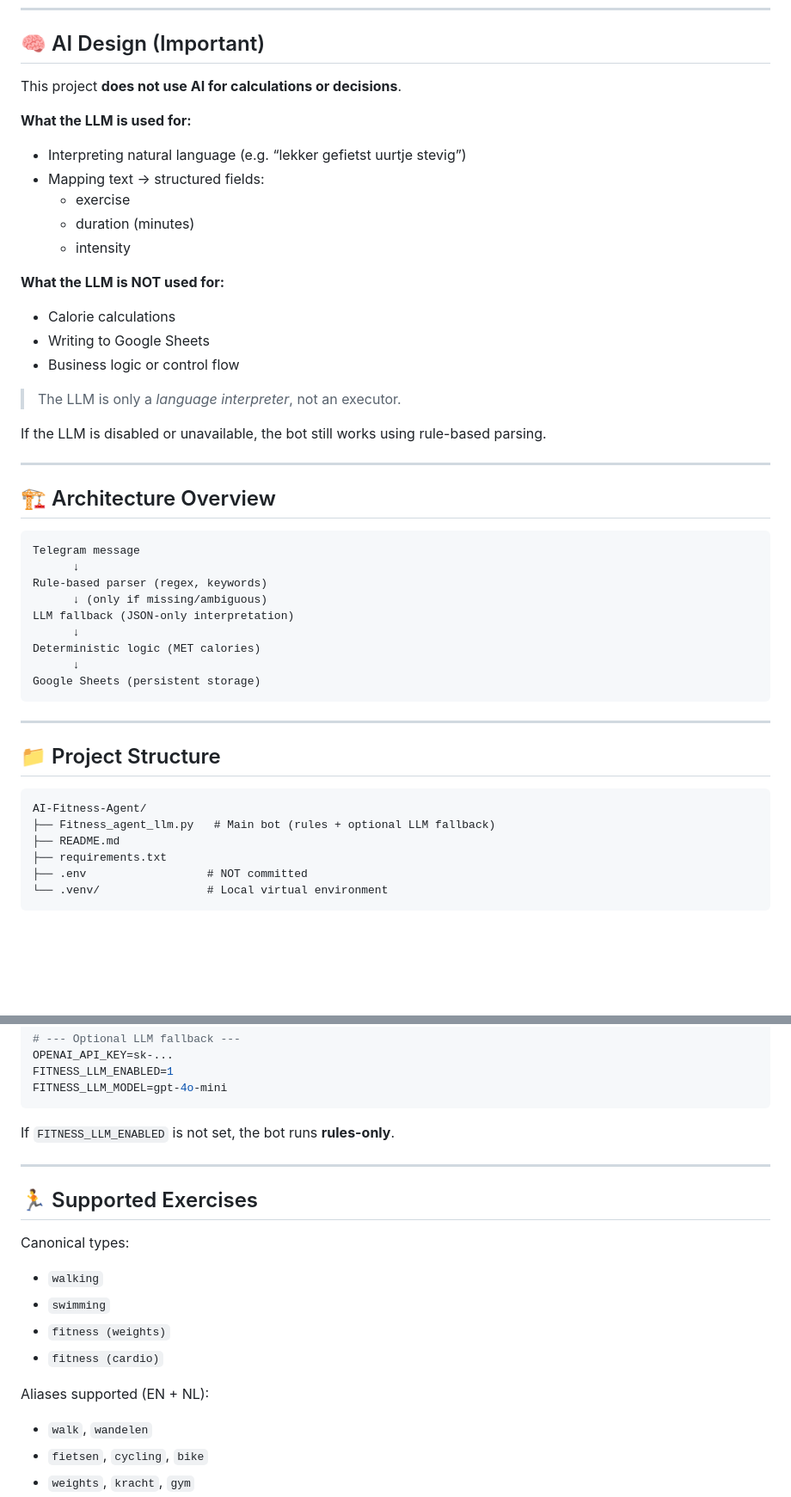
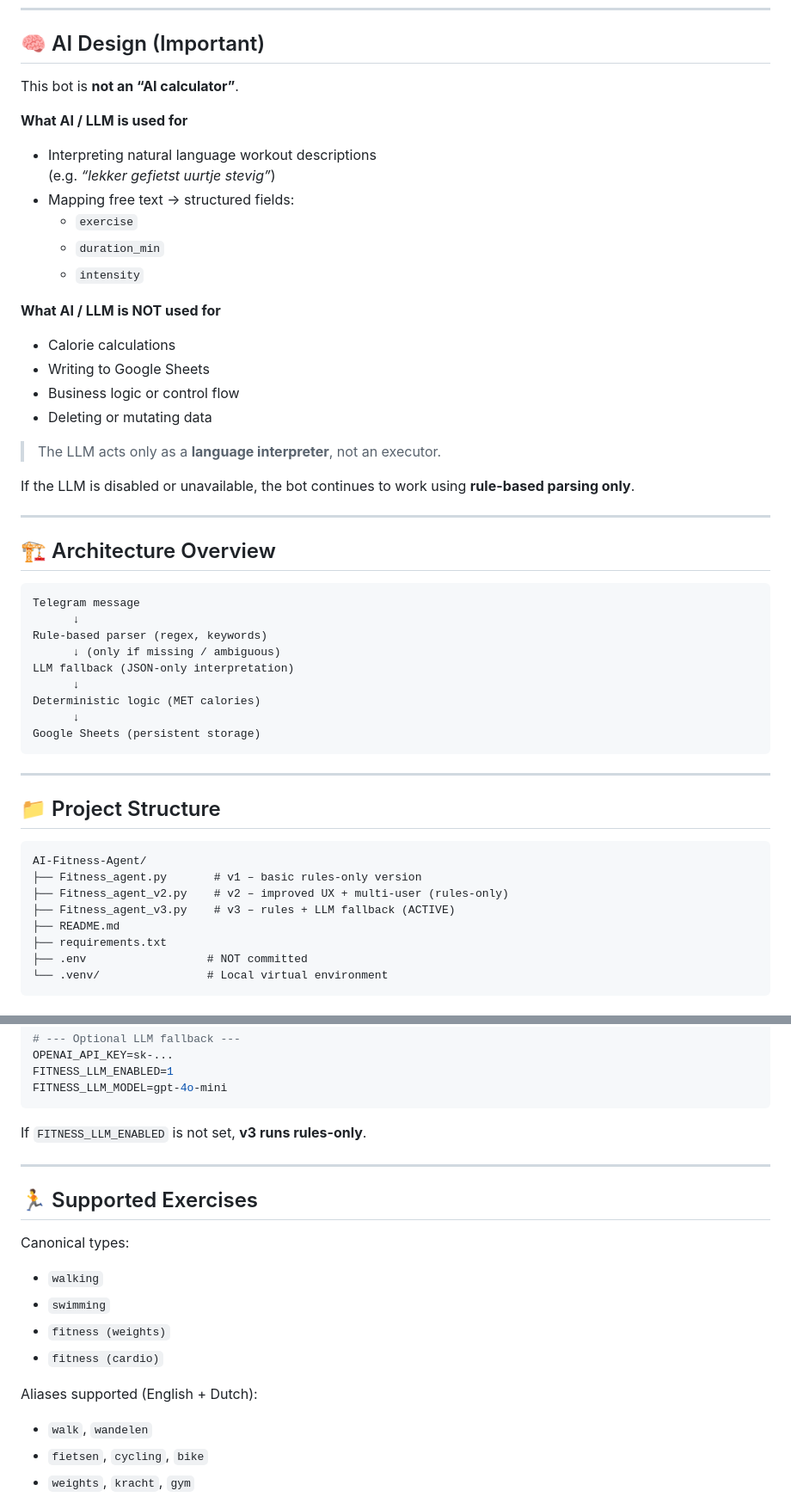
Before and after one commit to hwdeboer1977/AI-projects, a Markdown page: AI-Fitness-Agent/README.md, 2 parts joined by grey strips. Shown at 86% size. Drawn GitHub-style; blank space fills up the shorter version.

````diff
--- a/AI-Fitness-Agent/README.md
+++ b/AI-Fitness-Agent/README.md
@@ -23,25 +21,27 @@ This design keeps the system **cheap, predictable, and auditable**, while still
 
 ## 🧠 AI Design (Important)
 
-This project **does not use AI for calculations or decisions**.
+This bot is **not an “AI calculator”**.
 
-**What the LLM is used for:**
+**What AI / LLM is used for**
 
-- Interpreting natural language (e.g. “lekker gefietst uurtje stevig”)
-- Mapping text → structured fields:
-  - exercise
-  - duration (minutes)
-  - intensity
+- Interpreting natural language workout descriptions
+  (e.g. _“lekker gefietst uurtje stevig”_)
+- Mapping free text → structured fields:
+  - `exercise`
+  - `duration_min`
+  - `intensity`
 
-**What the LLM is NOT used for:**
+**What AI / LLM is NOT used for**
 
 - Calorie calculations
 - Writing to Google Sheets
 - Business logic or control flow
+- Deleting or mutating data
 
-> The LLM is only a _language interpreter_, not an executor.
+> The LLM acts only as a **language interpreter**, not an executor.
 
-If the LLM is disabled or unavailable, the bot still works using rule-based parsing.
+If the LLM is disabled or unavailable, the bot continues to work using **rule-based parsing only**.
 
 ---
 
@@ -51,7 +51,7 @@ If the LLM is disabled or unavailable, the bot still works using rule-based pars
 Telegram message
       ↓
 Rule-based parser (regex, keywords)
-      ↓ (only if missing/ambiguous)
+      ↓ (only if missing / ambiguous)
 LLM fallback (JSON-only interpretation)
       ↓
 Deterministic logic (MET calories)
@@ -65,7 +65,9 @@ Google Sheets (persistent storage)
 
 ```
 AI-Fitness-Agent/
-├── Fitness_agent_llm.py   # Main bot (rules + optional LLM fallback)
+├── Fitness_agent.py       # v1 – basic rules-only version
+├── Fitness_agent_v2.py    # v2 – improved UX + multi-user (rules-only)
+├── Fitness_agent_v3.py    # v3 – rules + LLM fallback (ACTIVE)
 ├── README.md
 ├── requirements.txt
 ├── .env                  # NOT committed
@@ -128,7 +130,7 @@ FITNESS_LLM_ENABLED=1
 FITNESS_LLM_MODEL=gpt-4o-mini
 ```
 
-If `FITNESS_LLM_ENABLED` is not set, the bot runs **rules-only**.
+If `FITNESS_LLM_ENABLED` is not set, **v3 runs rules-only**.
 
 ---
 
@@ -141,7 +143,7 @@ Canonical types:
 - `fitness (weights)`
 - `fitness (cardio)`
 
-Aliases supported (EN + NL):
+Aliases supported (English + Dutch):
 
 - `walk`, `wandelen`
 - `fietsen`, `cycling`, `bike`
````
Also changed, not shown: other parts of AI-Fitness-Agent/README.md (+7 -9 lines).
